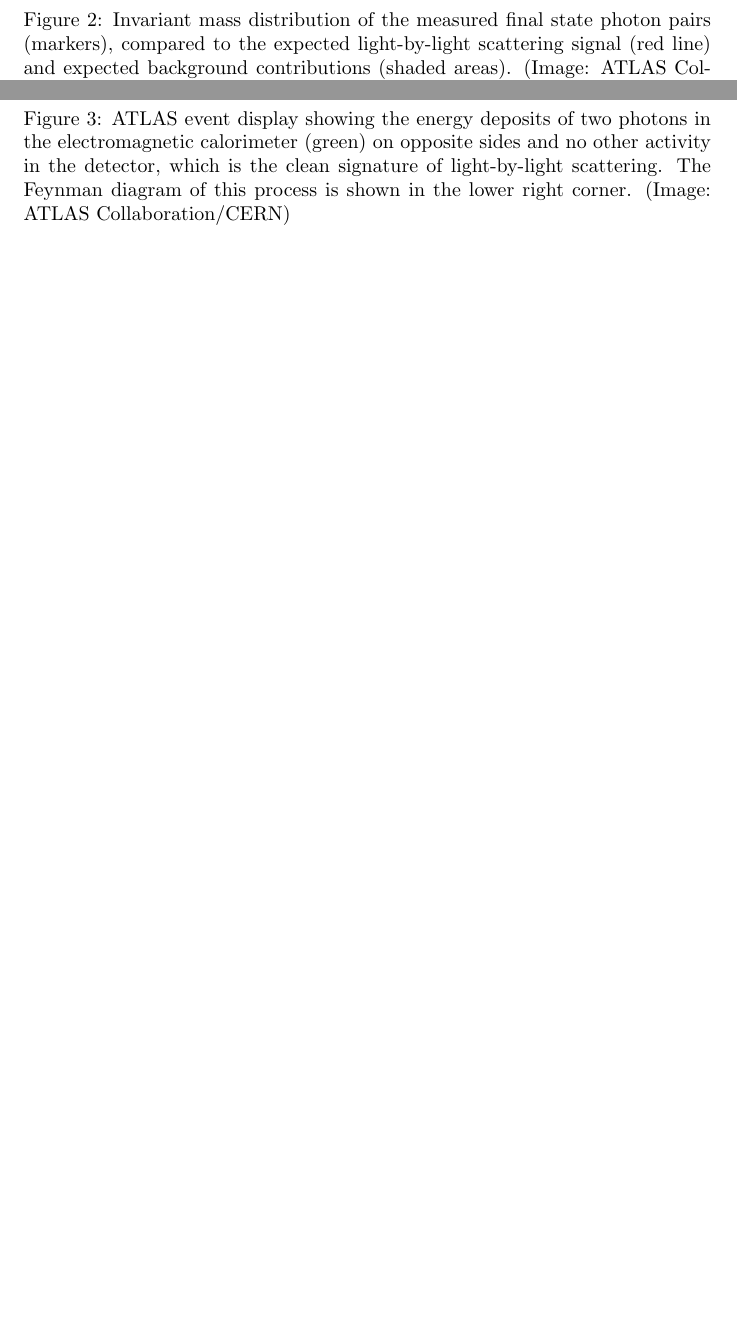
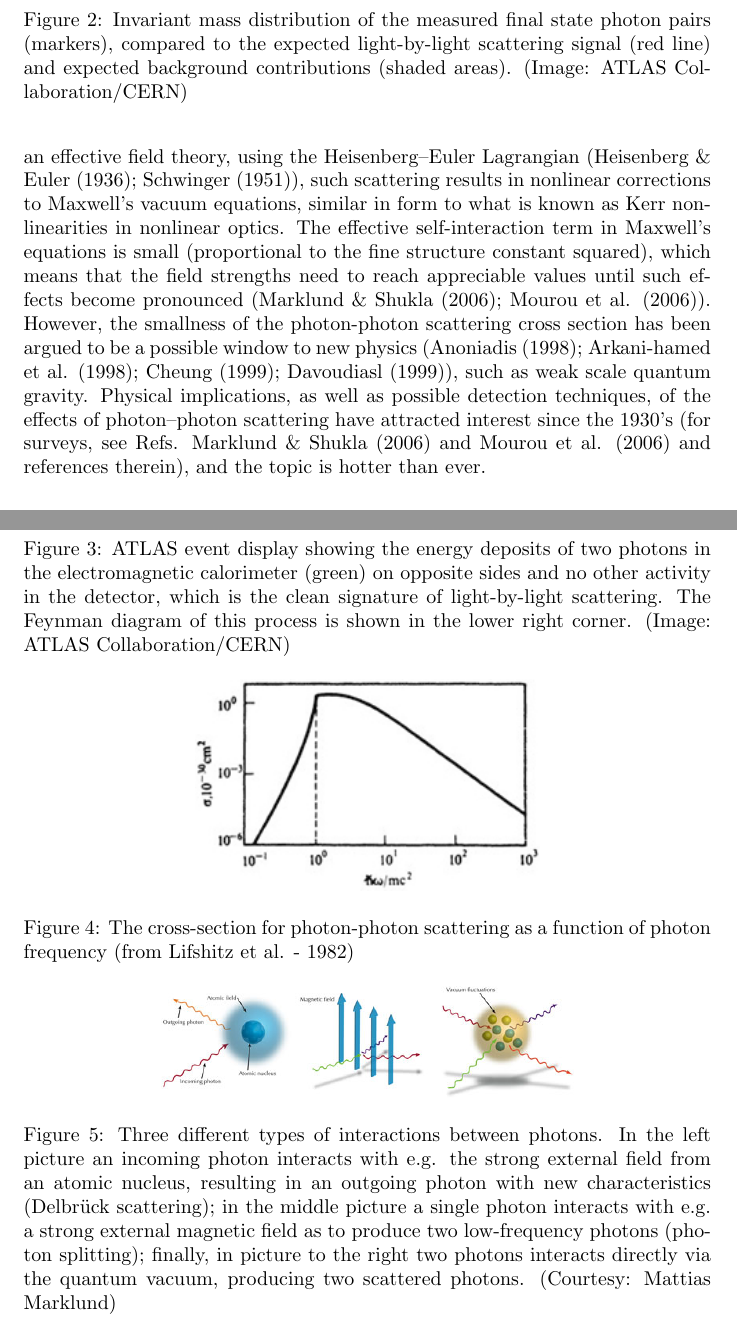
Before and after one commit to ammar-faifi/physics, a LaTeX paper (latex/PHYS441/paper.tex): two parts of pages 4 and 5 of 5 before the commit and two parts of pages 4 and 5 of 7 after it, joined at a grey line, cut so that both start at the same text, the shorter picture padded with empty space. Compiled offline with pdfLaTeX.

Commit message:
add figures

```diff
--- a/latex/PHYS441/paper.tex
+++ b/latex/PHYS441/paper.tex
@@ -2,6 +2,7 @@
 \usepackage{amsmath}
 \usepackage{graphicx}
 \usepackage{biblatex}
+\addbibresource{ref.bib}
 
 \title{Light-Light Scattering: Feynman Diagrams}
 \author{Alfaifi, Ammar \and Al-Ali, Muhammad}
@@ -97,6 +98,20 @@ In a result published in Nature Physics in 2017, the ATLAS Collaboration found t
 
 
 \subsection{Light-by-Light Scattering at Low Energies}%
+\begin{figure}[!th]
+	\centering
+	\includegraphics[width=0.5\linewidth]{figures/photon-photon-scattering.jpg}
+	\caption{The cross-section for photon-photon scattering as a function of photon frequency (from Lifshitz et al. - 1982) }
+	\label{fig:corss-secction}
+\end{figure}
+\begin{figure}[!th]
+	\centering
+	\includegraphics[width=0.6\linewidth]{figures/photons.jpg}
+	\caption{Three different types of interactions between photons. In the left picture an incoming photon interacts with e.g. the strong external field from an atomic nucleus, resulting in an outgoing photon with new characteristics (Delbrück scattering); in the middle picture a single photon interacts with e.g. a strong external magnetic field as to produce two low-frequency photons (photon splitting); finally, in picture to the right two photons interacts directly via the quantum vacuum, producing two scattered photons. (Courtesy: Mattias Marklund)}
+	\label{fig:photon-types}
+\end{figure}
+photon–photon scattering is a non-classical effect arising in quantum electrodynamics (QED) due to virtual electron–positron pairs in vacuum. Under every-day circumstances, the effect is very weak (see FIG. 1). However, under the right conditions the interaction between photons and these virtual pairs will result in what is known as photon–photon collisions. Close relatives to this effect is Delbrück scattering and photon splitting (see FIG. 2). Formulated as an effective field theory, using the Heisenberg–Euler Lagrangian (Heisenberg \& Euler (1936); Schwinger (1951)), such scattering results in nonlinear corrections to Maxwell’s vacuum equations, similar in form to what is known as Kerr nonlinearities in nonlinear optics.
+The effective self-interaction term in Maxwell’s equations is small (proportional to the fine structure constant squared), which means that the field strengths need to reach appreciable values until such effects become pronounced (Marklund \& Shukla (2006); Mourou et al. (2006)). However, the smallness of the photon-photon scattering cross section has been argued to be a possible window to new physics (Anoniadis (1998); Arkani-hamed et al. (1998); Cheung (1999); Davoudiasl (1999)), such as weak scale quantum gravity. Physical implications, as well as possible detection techniques, of the effects of photon–photon scattering have attracted interest since the 1930’s (for surveys, see Refs. Marklund \& Shukla (2006) and Mourou et al. (2006) and references therein), and the topic is hotter than ever.
 
 \subsection{Positron Production in Multiphoton Light-by-Light Scattering}%
 \label{subsec:positron}
```
Also changed, not shown: latex/PHYS410/presentation/main.pdf, latex/PHYS441/figures/photon-photon-scattering.jpg (added), latex/PHYS441/figures/photons.jpg (added), latex/PHYS441/paper.pdf, latex/PHYS441/paper.tex (13 more changed lines).
